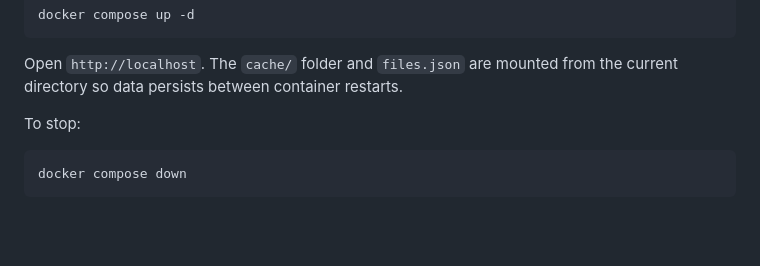
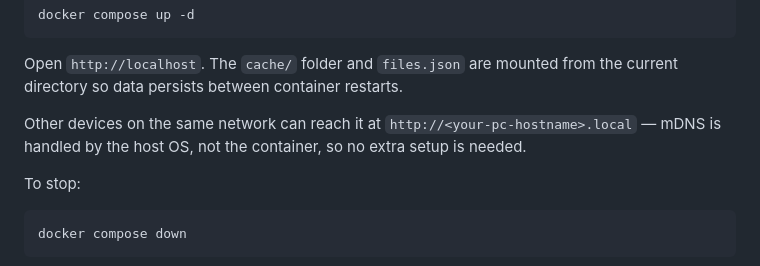
Before and after one commit to JamesCerar/depot, a Markdown page: README.md, the part around the change. Rendered like a GitHub page; blank space fills up the shorter version.

Commit message:
Add mDNS note to Docker section
Co-Authored-By: Claude Sonnet 4.6 <noreply@anthropic.com>

```diff
--- a/README.md
+++ b/README.md
@@ -71,6 +71,9 @@ docker compose up -d
 
 Open `http://localhost`. The `cache/` folder and `files.json` are mounted from
 the current directory so data persists between container restarts.
+
+Other devices on the same network can reach it at `http://<your-pc-hostname>.local`
+— mDNS is handled by the host OS, not the container, so no extra setup is needed.
 
 To stop:
 
```
